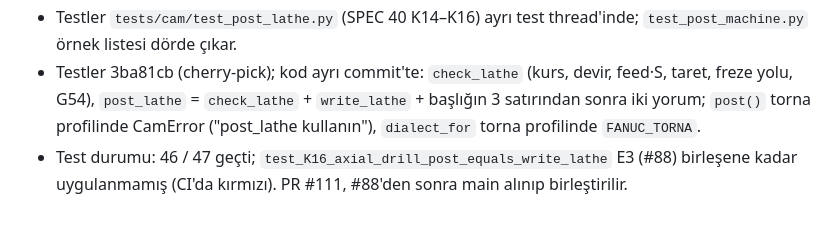
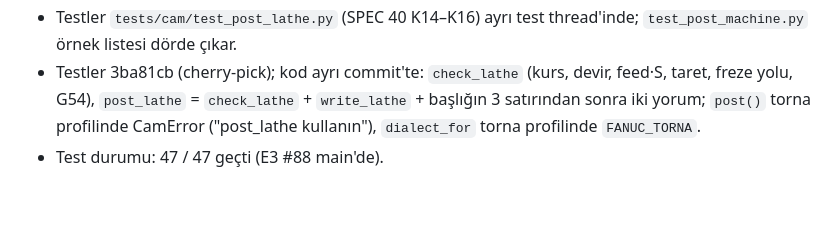
Before and after one commit to heylit/3D-CORE, a Markdown page: durum/30-tezgah-profili.md, the part around the change. Rendered like a GitHub page.

Commit message:
durum 30: E2 test durumu 47/47
Co-Authored-By: Claude Opus 5.5 (1M context) <noreply@anthropic.com>
Claude-Session: https://claude.ai/code/session_012o8odGdAPN2uqMjEp1h5x8

```diff
--- a/durum/30-tezgah-profili.md
+++ b/durum/30-tezgah-profili.md
@@ -55,5 +55,4 @@ SPEC dosyasının "Açık sorular" / "Varsayımlar" bölümüne bakınız.
 - Testler 3ba81cb (cherry-pick); kod ayrı commit'te: `check_lathe` (kurs, devir, feed·S, taret, freze yolu, G54),
   `post_lathe` = `check_lathe` + `write_lathe` + başlığın 3 satırından sonra iki yorum; `post()` torna profilinde
   CamError ("post_lathe kullanın"), `dialect_for` torna profilinde `FANUC_TORNA`.
-- Test durumu: 46 / 47 geçti; `test_K16_axial_drill_post_equals_write_lathe` E3 (#88) birleşene kadar uygulanmamış
-  (CI'da kırmızı). PR #111, #88'den sonra main alınıp birleştirilir.
+- Test durumu: 47 / 47 geçti (E3 #88 main'de).
```
